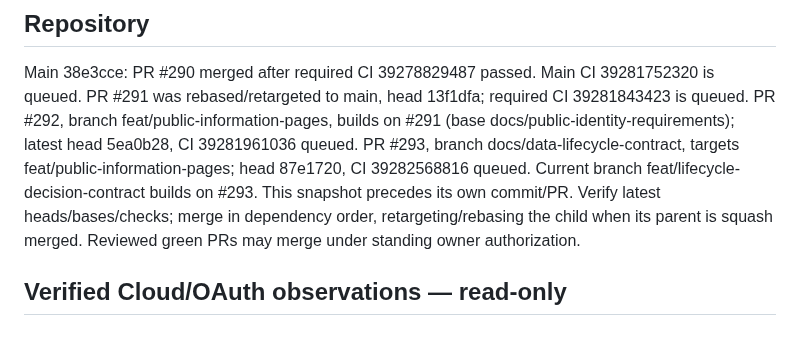
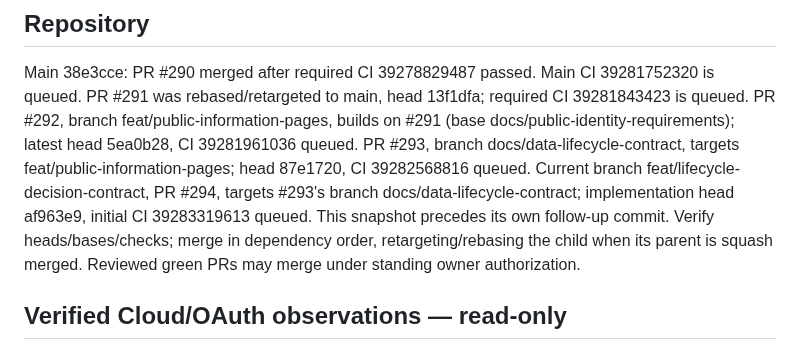
Before and after one commit to ugurkbcgl-hub/growthtwin, a Markdown page: docs/continuity/STATE.md, the part around one of its changes. Rendered like a GitHub page.

Commit message:
Record lifecycle decision PR and verified local checks

```diff
--- a/docs/continuity/STATE.md
+++ b/docs/continuity/STATE.md
@@ -16,8 +16,9 @@ required CI 39281843423 is queued. PR #292, branch feat/public-information-pages
 builds on #291 (base docs/public-identity-requirements); latest head
 5ea0b28, CI 39281961036 queued. PR #293, branch docs/data-lifecycle-contract,
 targets feat/public-information-pages; head 87e1720, CI 39282568816 queued.
-Current branch feat/lifecycle-decision-contract builds on #293. This snapshot
-precedes its own commit/PR. Verify latest heads/bases/checks; merge in
+Current branch feat/lifecycle-decision-contract, PR #294, targets #293's branch
+docs/data-lifecycle-contract; implementation head af963e9, initial CI 39283319613
+queued. This snapshot precedes its own follow-up commit. Verify heads/bases/checks; merge in
 dependency order, retargeting/rebasing the child when its parent is squash merged.
 Reviewed green PRs may merge under standing owner authorization.
 
```
Also changed, not shown: other parts of docs/continuity/STATE.md (+1 -1 lines).
